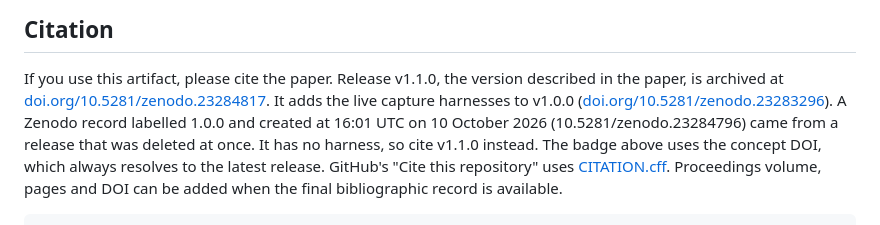
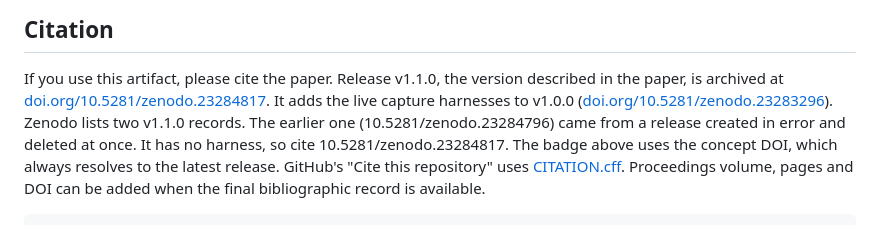
Before and after one commit to mrwersa/continuation-evidence, a Markdown page: README.md, the part around the change. Rendered like a GitHub page.

Commit message:
Describe the mistaken Zenodo record as listed (#9)
Zenodo lists the mistaken record 10.5281/zenodo.23284796 as v1.1.0. The
README now says so and points to 10.5281/zenodo.23284817.

```diff
--- a/README.md
+++ b/README.md
@@ -174,9 +174,9 @@ described in the paper, is archived at
 [doi.org/10.5281/zenodo.23284817](https://doi.org/10.5281/zenodo.23284817).
 It adds the live capture harnesses to v1.0.0
 ([doi.org/10.5281/zenodo.23283296](https://doi.org/10.5281/zenodo.23283296)).
-A Zenodo record labelled 1.0.0 and created at 16:01 UTC on 10 October 2026
-(10.5281/zenodo.23284796) came from a release that was deleted at once. It
-has no harness, so cite v1.1.0 instead.
+Zenodo lists two v1.1.0 records. The earlier one (10.5281/zenodo.23284796)
+came from a release created in error and deleted at once. It has no harness,
+so cite 10.5281/zenodo.23284817.
 The badge above uses the concept DOI, which always resolves to the latest
 release. GitHub's "Cite this
 repository" uses [CITATION.cff](CITATION.cff). Proceedings volume, pages and
```
